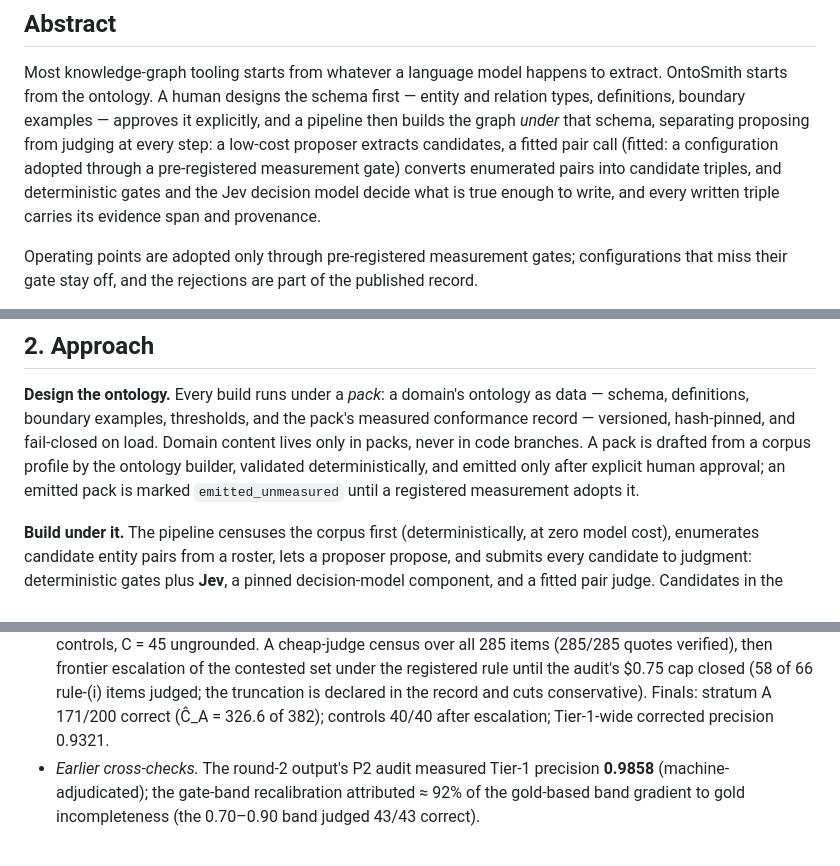
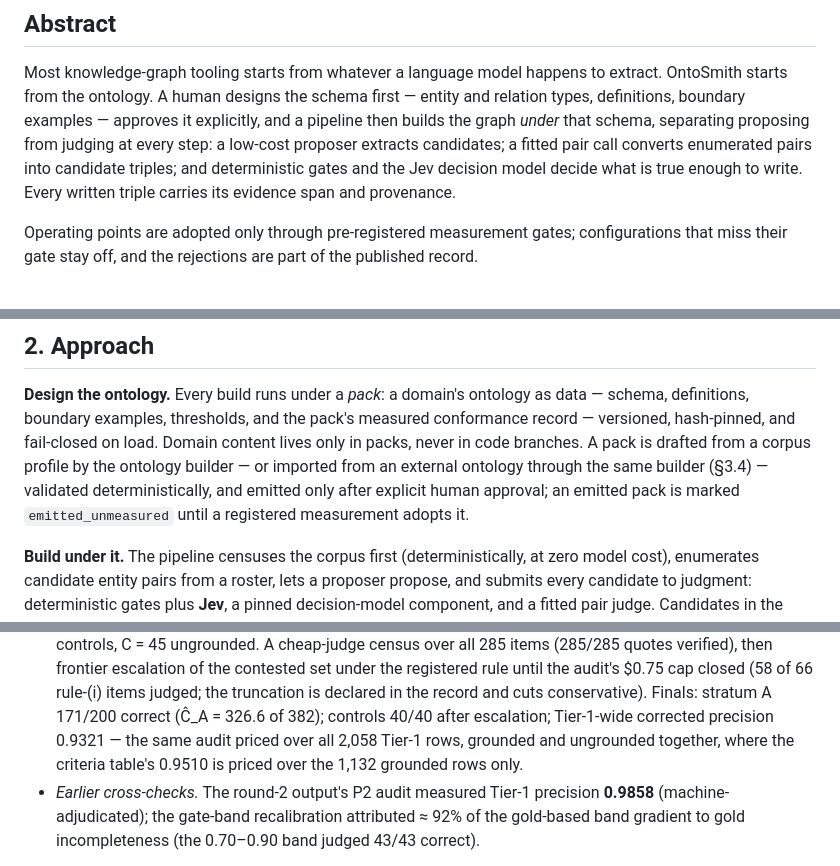
Before and after one commit to Dongbumlee/ontosmith, a Markdown page: docs/whitepaper.md, 3 parts joined by grey strips. Drawn GitHub-style.

```diff
--- a/docs/whitepaper.md
+++ b/docs/whitepaper.md
@@ -29,13 +29,10 @@ A human designs the schema first — entity and relation types,
 definitions, boundary examples — approves it explicitly, and a
 pipeline then builds the graph *under* that schema, separating
 proposing from judging at every step: a low-cost proposer
-extracts candidates, a fitted pair call (fitted: a
-configuration adopted through a pre-registered
-measurement gate) converts enumerated pairs into
-candidate triples, and deterministic gates and the Jev
-decision model decide what is true enough to write, and
-every written
-triple carries its evidence span and provenance.
+extracts candidates; a fitted pair call converts enumerated
+pairs into candidate triples; and deterministic gates and the
+Jev decision model decide what is true enough to write. Every
+written triple carries its evidence span and provenance.
 
 Operating
 points are adopted only through pre-registered measurement
@@ -106,8 +103,10 @@ examples, thresholds, and the pack's measured conformance
 record — versioned, hash-pinned, and fail-closed on load.
 Domain content lives only in packs, never in code branches.
 A pack is drafted from a corpus profile by the ontology
-builder, validated deterministically, and emitted only
-after explicit human approval; an emitted pack is marked
+builder — or imported from an external ontology through
+the same builder (§3.4) — validated deterministically, and
+emitted only after explicit human approval; an emitted
+pack is marked
 `emitted_unmeasured` until a registered measurement adopts
 it.
 
@@ -851,7 +887,10 @@ overall × 2.45).
   the record and cuts conservative). Finals: stratum A
   171/200 correct (Ĉ_A = 326.6 of 382); controls 40/40
   after escalation; Tier-1-wide corrected precision
-  0.9321.
+  0.9321 — the same audit priced over all 2,058 Tier-1
+  rows, grounded and ungrounded together, where the
+  criteria table's 0.9510 is priced over the 1,132
+  grounded rows only.
 - *Earlier cross-checks.* The round-2 output's P2 audit
   measured Tier-1 precision **0.9858**
   (machine-adjudicated); the gate-band recalibration
```
Also changed, not shown: other parts of docs/whitepaper.md (+59 -16 lines), benchmarks/README.md (+3 -1 lines), reproduce/README.md (+1 -0 lines).
